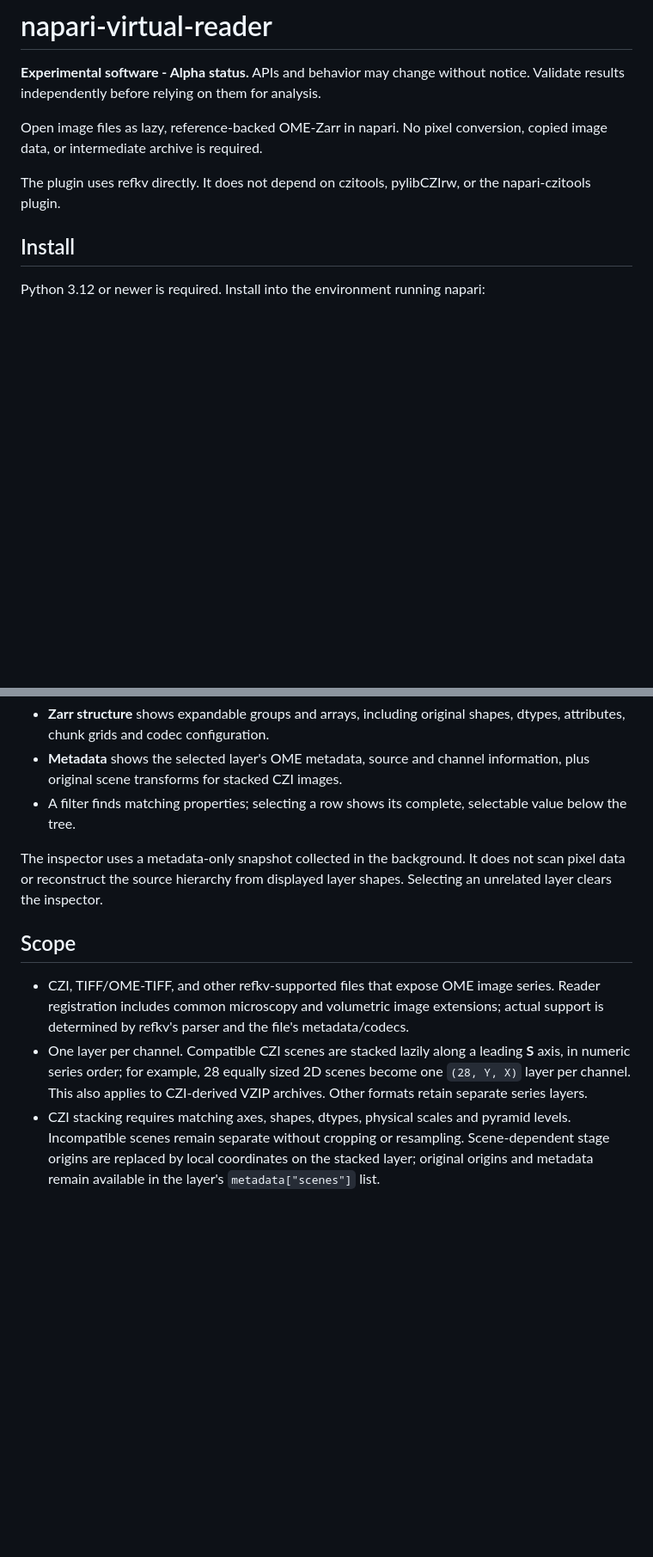
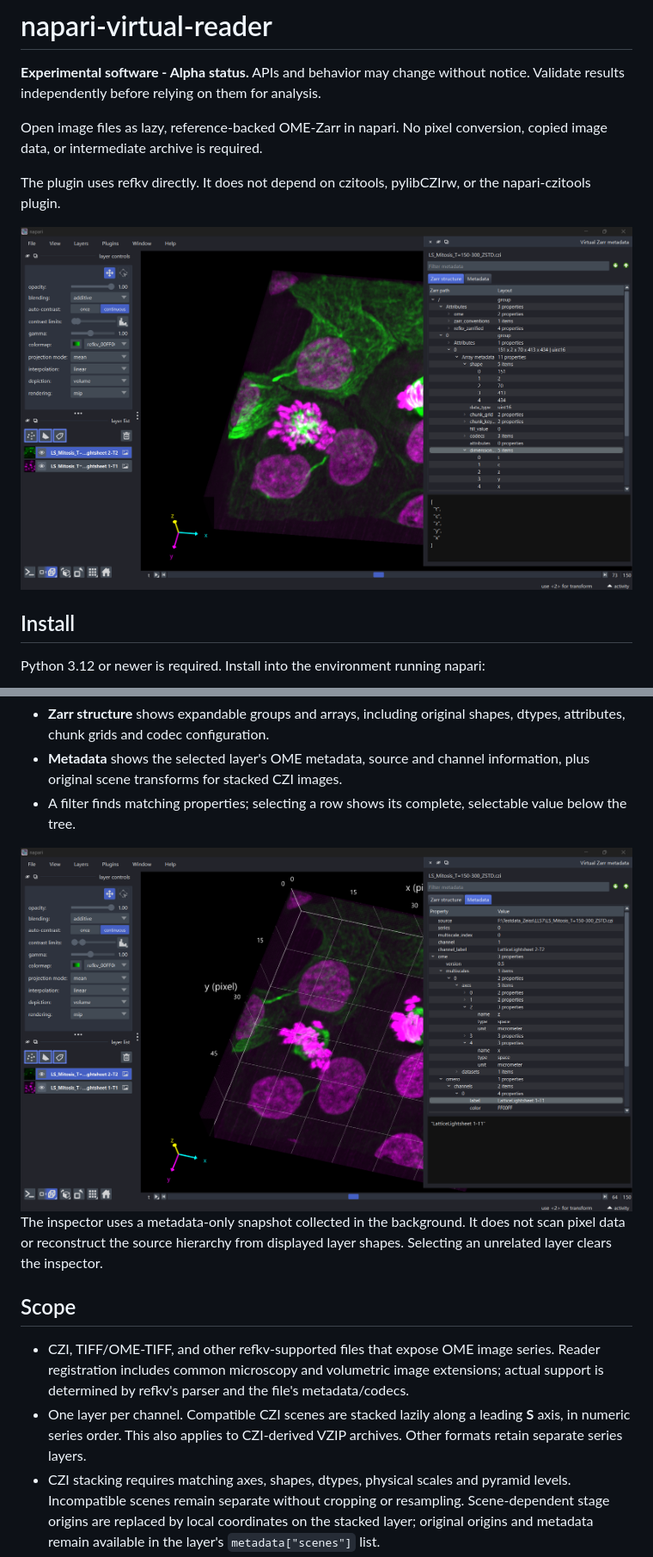
Before and after one commit to sebi06/napari-virtual-reader, a Markdown page: README.md, 2 parts joined by grey strips. Shown at 86% size. GitHub-like rendering; pictures changed too: _images/czi_virtual_omezarr1.png (added), _images/czi_virtual_omezarr2.png (added); blank space fills up the shorter version.

```diff
--- a/README.md
+++ b/README.md
@@ -8,6 +8,8 @@ conversion, copied image data, or intermediate archive is required.
 
 The plugin uses refkv directly. It does not depend on czitools, pylibCZIrw,
 or the napari-czitools plugin.
+
+<img src="https://raw.githubusercontent.com/sebi06/napari-virtual-reader/main/_images/czi_virtual_omezarr1.png" alt="Alt Text" style="width:80%; height:auto;">
 
 ## Install
 
@@ -80,6 +84,8 @@ Both workflows share one inspector that follows the selected image layer.
 - A filter finds matching properties; selecting a row shows its complete,
   selectable value below the tree.
 
+<img src="https://raw.githubusercontent.com/sebi06/napari-virtual-reader/main/_images/czi_virtual_omezarr2.png" alt="Alt Text" style="width:80%; height:auto;">
+
 The inspector uses a metadata-only snapshot collected in the background. It
 does not scan pixel data or reconstruct the source hierarchy from displayed
 layer shapes. Selecting an unrelated layer clears the inspector.
@@ -90,8 +96,7 @@ layer shapes. Selecting an unrelated layer clears the inspector.
   Reader registration includes common microscopy and volumetric image extensions;
   actual support is determined by refkv's parser and the file's metadata/codecs.
 - One layer per channel. Compatible CZI scenes are stacked lazily along a leading
-  **S** axis, in numeric series order; for example, 28 equally sized 2D scenes
-  become one `(28, Y, X)` layer per channel. This also applies to CZI-derived
+  **S** axis, in numeric series order. This also applies to CZI-derived
   VZIP archives. Other formats retain separate series layers.
 - CZI stacking requires matching axes, shapes, dtypes, physical scales and
   pyramid levels. Incompatible scenes remain separate without cropping or
```
Also changed, not shown: other parts of README.md (+6 -4 lines), CHANGELOG.md (+22 -0 lines), _release_notes/v0.0.2.md (added, +42 -0 lines), _images/reader_plugin.png (added), 3 other files.
